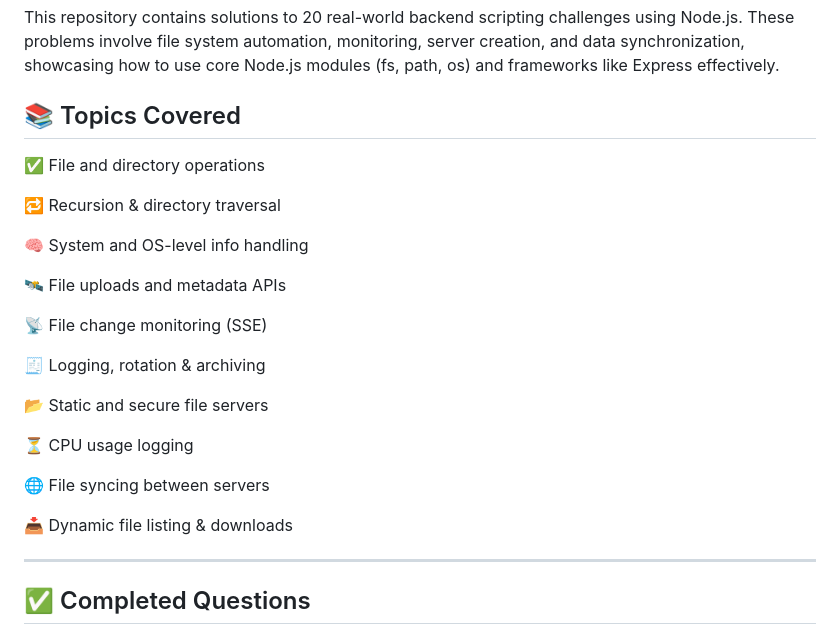
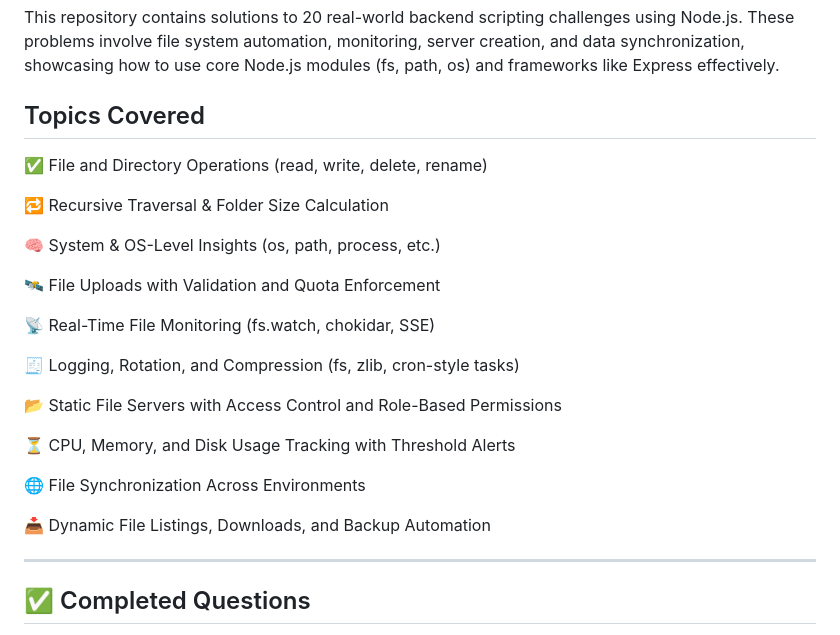
Before and after one commit to Khushi220703/Backend_Practice, a Markdown page: Readme.md, the part around the change printed below. Drawn GitHub-style.

```diff
--- a/Readme.md
+++ b/Readme.md
@@ -2,28 +2,26 @@
 
 This repository contains solutions to 20 real-world backend scripting challenges using Node.js. These problems involve file system automation, monitoring, server creation, and data synchronization, showcasing how to use core Node.js modules (fs, path, os) and frameworks like Express effectively.
 
-## 📚 Topics Covered
-✅ File and directory operations
+## Topics Covered
+✅ File and Directory Operations (read, write, delete, rename)
 
-🔁 Recursion & directory traversal
+🔁 Recursive Traversal & Folder Size Calculation
 
-🧠 System and OS-level info handling
+🧠 System & OS-Level Insights (os, path, process, etc.)
 
-🛰 File uploads and metadata APIs
+🛰 File Uploads with Validation and Quota Enforcement
 
-📡 File change monitoring (SSE)
+📡 Real-Time File Monitoring (fs.watch, chokidar, SSE)
 
-🧾 Logging, rotation & archiving
+🧾 Logging, Rotation, and Compression (fs, zlib, cron-style tasks)
 
-📂 Static and secure file servers
+📂 Static File Servers with Access Control and Role-Based Permissions
 
-⏳ CPU usage logging
+⏳ CPU, Memory, and Disk Usage Tracking with Threshold Alerts
 
-🌐 File syncing between servers
+🌐 File Synchronization Across Environments
 
-📥 Dynamic file listing & downloads
-
-
+📥 Dynamic File Listings, Downloads, and Backup Automation
 
 ---
 
```
Also changed, not shown: other parts of Readme.md (+74 -8 lines).
